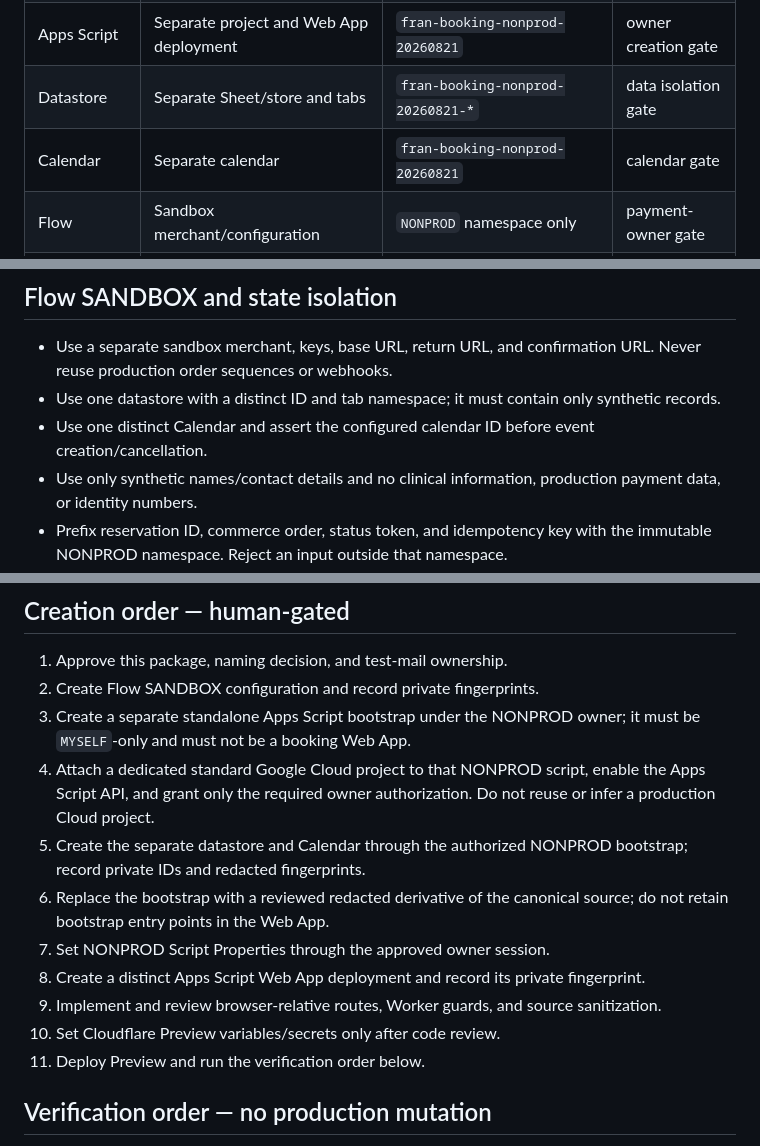
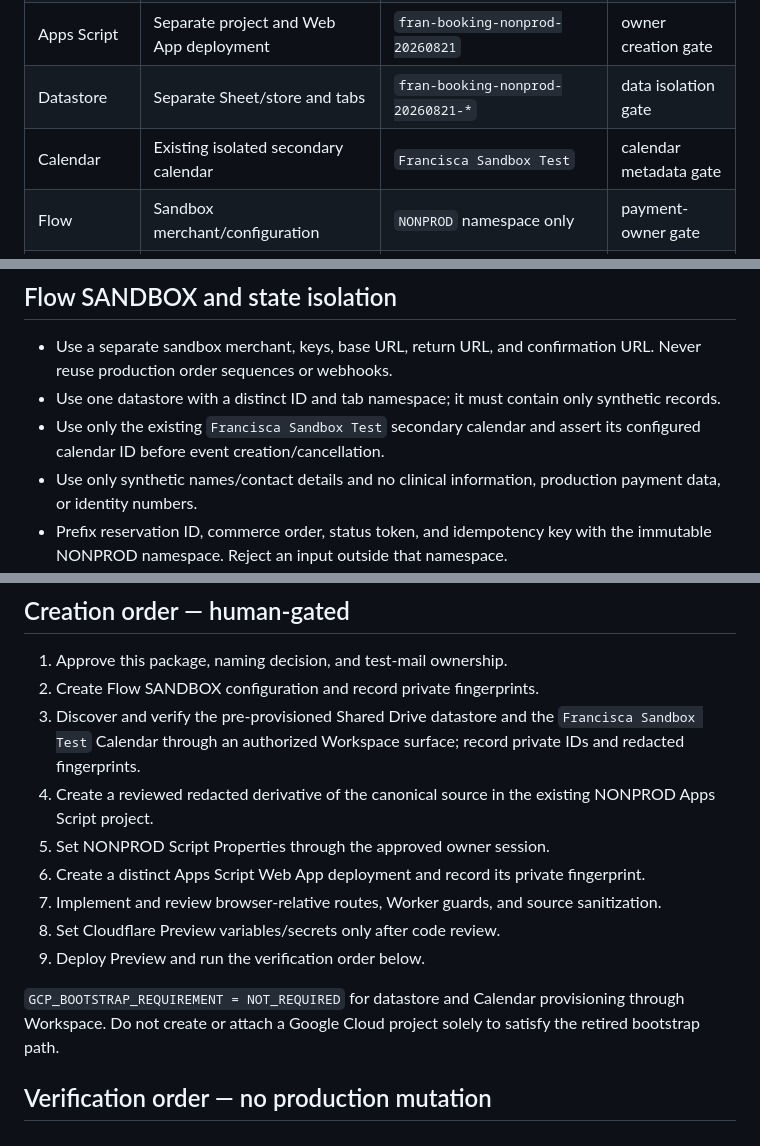
Before and after one commit to victlastra-glitch/franperinatal, a Markdown page: docs/deployment/NONPROD_IMPLEMENTATION_PACKAGE.md, 3 parts joined by grey strips. GitHub-like rendering.

```diff
--- a/docs/deployment/NONPROD_IMPLEMENTATION_PACKAGE.md
+++ b/docs/deployment/NONPROD_IMPLEMENTATION_PACKAGE.md
@@ -37,7 +37,7 @@ this repository.
 | Worker | Preview-only API behavior | `APP_ENV=nonprod` | code-review gate |
 | Apps Script | Separate project and Web App deployment | `fran-booking-nonprod-20260821` | owner creation gate |
 | Datastore | Separate Sheet/store and tabs | `fran-booking-nonprod-20260821-*` | data isolation gate |
-| Calendar | Separate calendar | `fran-booking-nonprod-20260821` | calendar gate |
+| Calendar | Existing isolated secondary calendar | `Francisca Sandbox Test` | calendar metadata gate |
 | Flow | Sandbox merchant/configuration | `NONPROD` namespace only | payment-owner gate |
 | Email | Test mailbox allowlist | `*@example.test` or approved controlled domain | privacy gate |
 
@@ -89,8 +89,8 @@ reject non-allowlisted recipients.
   URL. Never reuse production order sequences or webhooks.
 - Use one datastore with a distinct ID and tab namespace; it must contain only
   synthetic records.
-- Use one distinct Calendar and assert the configured calendar ID before event
-  creation/cancellation.
+- Use only the existing `Francisca Sandbox Test` secondary calendar and assert
+  its configured calendar ID before event creation/cancellation.
 - Use only synthetic names/contact details and no clinical information,
   production payment data, or identity numbers.
 - Prefix reservation ID, commerce order, status token, and idempotency key with
@@ -128,22 +128,22 @@ Capture only redacted request IDs, HTTP statuses, route names, and state labels.
 
 1. Approve this package, naming decision, and test-mail ownership.
 2. Create Flow SANDBOX configuration and record private fingerprints.
-3. Create a separate standalone Apps Script bootstrap under the NONPROD owner;
-   it must be `MYSELF`-only and must not be a booking Web App.
-4. Attach a dedicated standard Google Cloud project to that NONPROD script,
-   enable the Apps Script API, and grant only the required owner authorization.
-   Do not reuse or infer a production Cloud project.
-5. Create the separate datastore and Calendar through the authorized NONPROD
-   bootstrap; record private IDs and redacted fingerprints.
-6. Replace the bootstrap with a reviewed redacted derivative of the canonical
-   source; do not retain bootstrap entry points in the Web App.
-7. Set NONPROD Script Properties through the approved owner session.
-8. Create a distinct Apps Script Web App deployment and record its private
+3. Discover and verify the pre-provisioned Shared Drive datastore and the
+   `Francisca Sandbox Test` Calendar through an authorized Workspace surface;
+   record private IDs and redacted fingerprints.
+4. Create a reviewed redacted derivative of the canonical source in the
+   existing NONPROD Apps Script project.
+5. Set NONPROD Script Properties through the approved owner session.
+6. Create a distinct Apps Script Web App deployment and record its private
    fingerprint.
-9. Implement and review browser-relative routes, Worker guards, and source
+7. Implement and review browser-relative routes, Worker guards, and source
    sanitization.
-10. Set Cloudflare Preview variables/secrets only after code review.
-11. Deploy Preview and run the verification order below.
+8. Set Cloudflare Preview variables/secrets only after code review.
+9. Deploy Preview and run the verification order below.
+
+`GCP_BOOTSTRAP_REQUIREMENT = NOT_REQUIRED` for datastore and Calendar
+provisioning through Workspace. Do not create or attach a Google Cloud project
+solely to satisfy the retired bootstrap path.
 
 ## Verification order — no production mutation
 
```
Also changed, not shown: docs/control-tower/CURRENT_STATE.md (+15 -11 lines).
